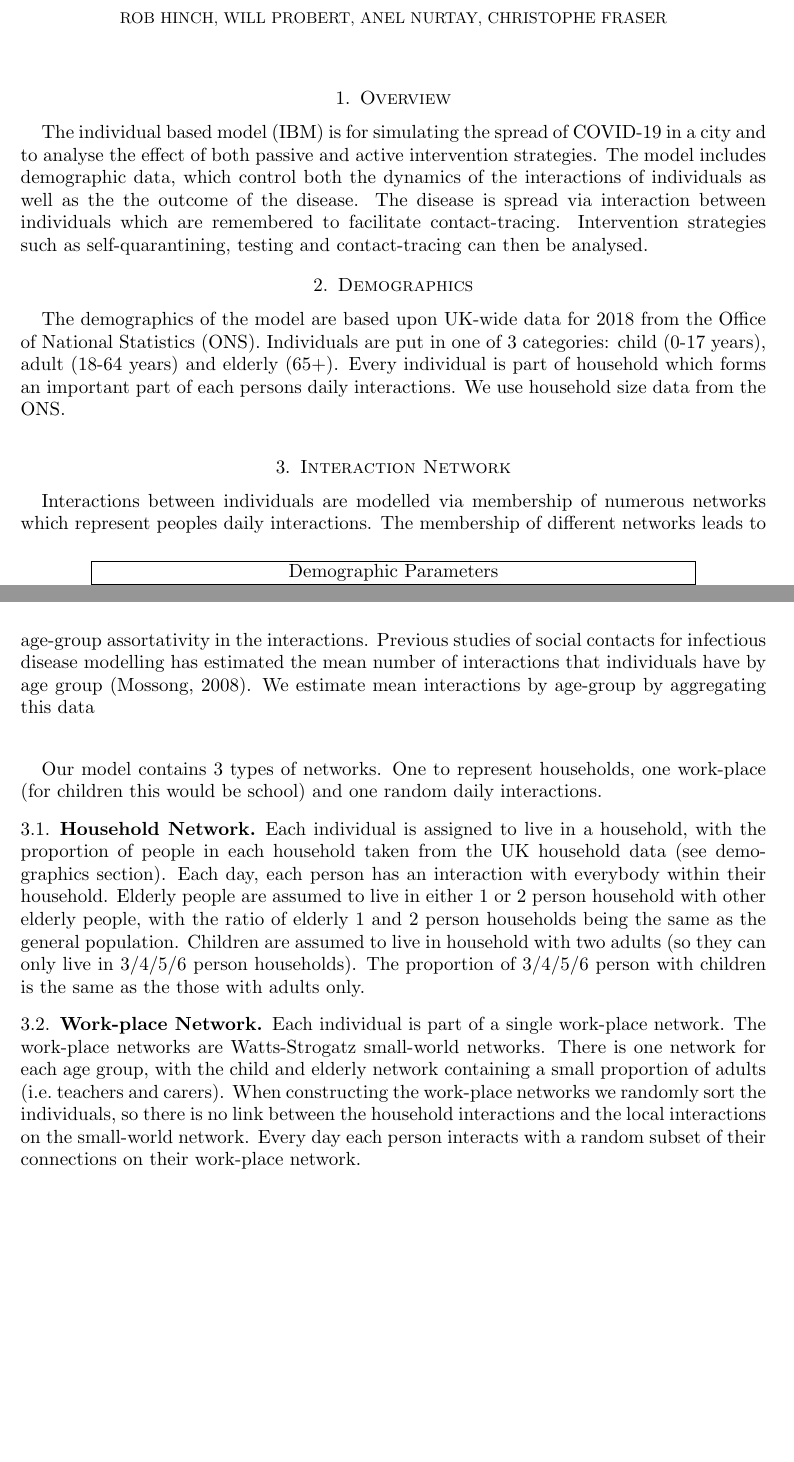
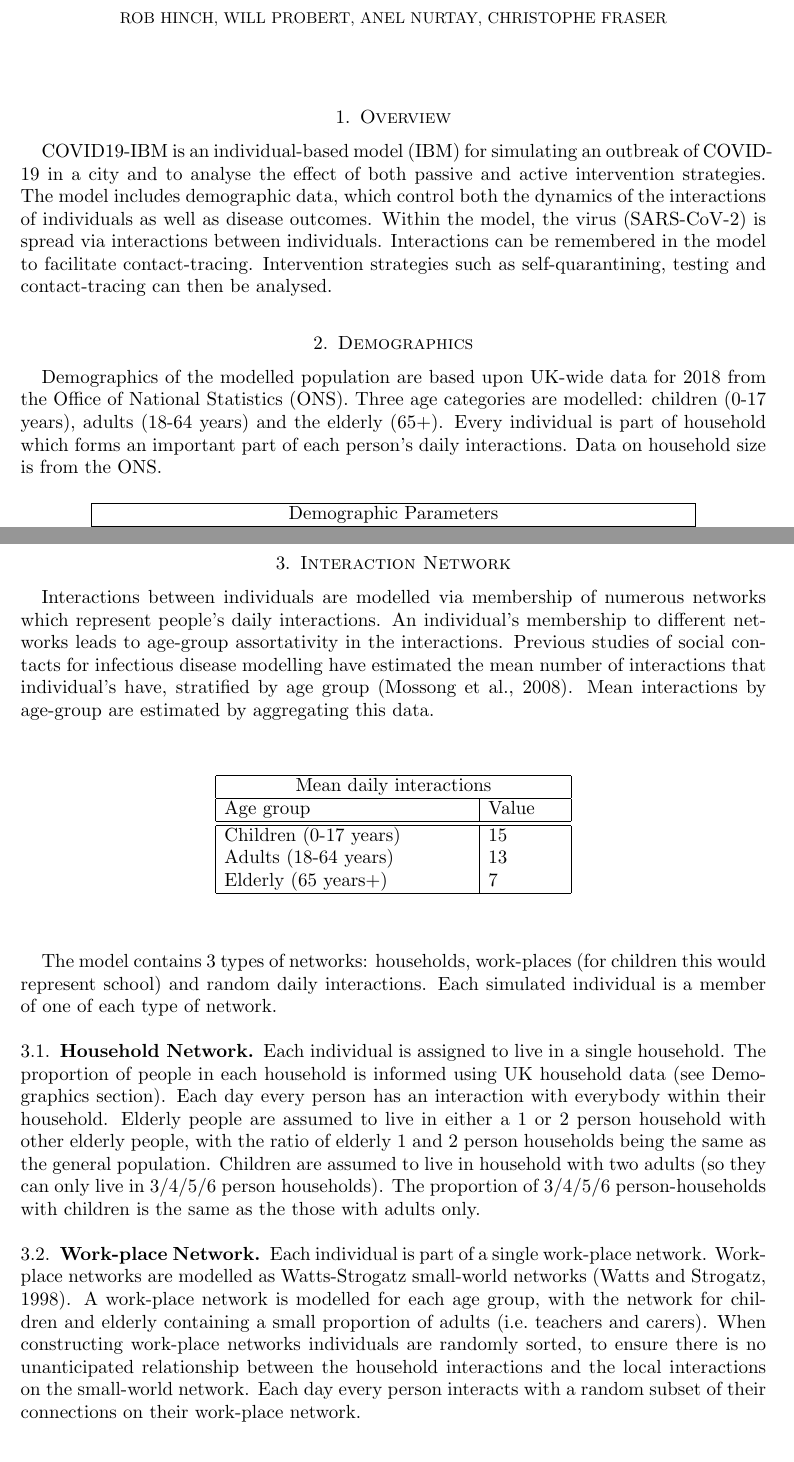
Before and after one commit to BDI-pathogens/OpenABM-Covid19, a LaTeX paper (documentation/covid19_model.tex): two parts of pages 1 and 2 of 7, joined at a grey line, cut so that both start at the same text, the shorter picture padded with empty space. Compiled offline with pdfLaTeX.

Commit message:
Edited documentation

```diff
--- a/documentation/covid19_model.tex
+++ b/documentation/covid19_model.tex
@@ -12,7 +12,7 @@
 \newcommand{\us}{\textunderscore}
 
 
-\title{COVID-19 Individual Based Model  with Instantaneous Contract Tracing}
+\title{COVID-19 Individual-Based Model with Instantaneous Contract Tracing}
 \author{Rob Hinch, Will Probert, Anel Nurtay, Christophe Fraser}
 %\date{}							% Activate to display a given date or no date
 
@@ -20,15 +20,15 @@
 \maketitle
 
 \section{Overview}
-The individual based model (IBM) is for simulating the spread of COVID-19 in a city and to analyse the effect of both passive and active intervention strategies.
-The model includes demographic data, which control both the dynamics of the interactions of individuals as well as the the outcome of the disease.
-The disease is spread via interaction between individuals which are remembered to facilitate contact-tracing.
+COVID19-IBM is an individual-based model (IBM) for simulating an outbreak of COVID-19 in a city and to analyse the effect of both passive and active intervention strategies.
+The model includes demographic data, which control both the dynamics of the interactions of individuals as well as disease outcomes.
+Within the model, the virus (SARS-CoV-2) is spread via interactions between individuals.  Interactions can be remembered in the model to facilitate contact-tracing.
 Intervention strategies such as self-quarantining, testing and contact-tracing can then be analysed.
 
 \section{Demographics}
 
-The demographics of the model are based upon UK-wide data for 2018 from the Office of National Statistics (ONS).
-Individuals are put in one of 3 categories: child (0-17 years), adult (18-64 years) and elderly (65+).
-Every individual is part of household which forms an important part of each persons daily interactions.
-We use household size data from the ONS.
+Demographics of the modelled population are based upon UK-wide data for 2018 from the Office of National Statistics (ONS).
+Three age categories are modelled: children (0-17 years), adults (18-64 years) and the elderly (65+).
+Every individual is part of household which forms an important part of each person's daily interactions.
+Data on household size is from the ONS.
 
@@ -60,18 +60,21 @@ We use household size data from the ONS.
 
 \section{Interaction Network}
 
-Interactions between individuals are modelled via membership of numerous networks which represent peoples daily interactions.
-The membership of different networks leads to age-group assortativity in the interactions.
-Previous studies of social contacts for infectious disease modelling has estimated the mean number of interactions that individuals have by age group (Mossong, 2008).
-We estimate mean interactions by age-group by aggregating this data
+Interactions between individuals are modelled via membership of numerous networks which represent people's daily interactions.
+An individual's membership to different networks leads to age-group assortativity in the interactions.
+Previous studies of social contacts for infectious disease modelling have estimated the mean number of interactions that individual's have, stratified by age group (Mossong et al., 2008).
+Mean interactions by age-group are estimated by aggregating this data.
 
 \medskip \medskip
-\begin{table}
+\begin{table}[!htbp]
 \centering
 \begin{tabular}{ |p{5cm}|p{1.5cm}|  }
  \hline
  \multicolumn{2}{|c|}{Mean daily interactions} \\
  \hline
-Age-Group  & Value \\
+Age group  & Value \\
  \hline
  \hline
+Children (0-17 years) & 15 \\
+Adults (18-64 years) & 13 \\
+Elderly (65 years+) & 7 \\
@@ -83,20 +83,20 @@ elderly (65 years+) & 7 \\
 \end{table}
 \medskip \medskip
 
-Our model contains 3 types of networks. One to represent households, one work-place (for children this would be school) and one random daily interactions.
+The model contains 3 types of networks: households, work-places (for children this would represent school) and random daily interactions.  Each simulated individual is a member of one of each type of network.
 
 \subsection{Household Network}
-Each individual is assigned to live in a household, with the proportion of people in each household taken from the UK household data (see demographics section).
-Each day, each person has an interaction with everybody within their household.
-Elderly people are assumed to live in either 1 or 2 person household with other elderly people, with the ratio of elderly 1 and 2 person households being the same as the general population.
+Each individual is assigned to live in a single household.  The proportion of people in each household is informed using UK household data (see Demographics section).
+Each day every person has an interaction with everybody within their household.
+Elderly people are assumed to live in either a 1 or 2 person household with other elderly people, with the ratio of elderly 1 and 2 person households being the same as the general population.
 Children are assumed to live in household with two adults (so they can only live in 3/4/5/6 person households).
-The proportion of 3/4/5/6 person with children is the same as the those with adults only.
+The proportion of 3/4/5/6 person-households with children is the same as the those with adults only.
 
 \subsection{Work-place Network}
 Each individual is part of a single work-place network.
-The work-place networks are Watts-Strogatz small-world networks.
-There is one network for each age group, with the child and elderly network containing a small proportion of adults (i.e.\ teachers and carers).
-When constructing the work-place networks we randomly sort the individuals, so there is no link between the household interactions and the local interactions on the small-world network.
-Every day each person interacts with a random subset of their connections on their work-place network.
+Work-place networks are modelled as Watts-Strogatz small-world networks (Watts and Strogatz, 1998).
+A work-place network is modelled for each age group, with the network for children and elderly  containing a small proportion of adults (i.e.\ teachers and carers).
+When constructing work-place networks individuals are randomly sorted, to ensure there is no unanticipated relationship between the household interactions and the local interactions on the small-world network.
+Each day every person interacts with a random subset of their connections on their work-place network.
 
 \medskip \medskip
```
Also changed, not shown: documentation/covid19_model.tex (74 more changed lines).
